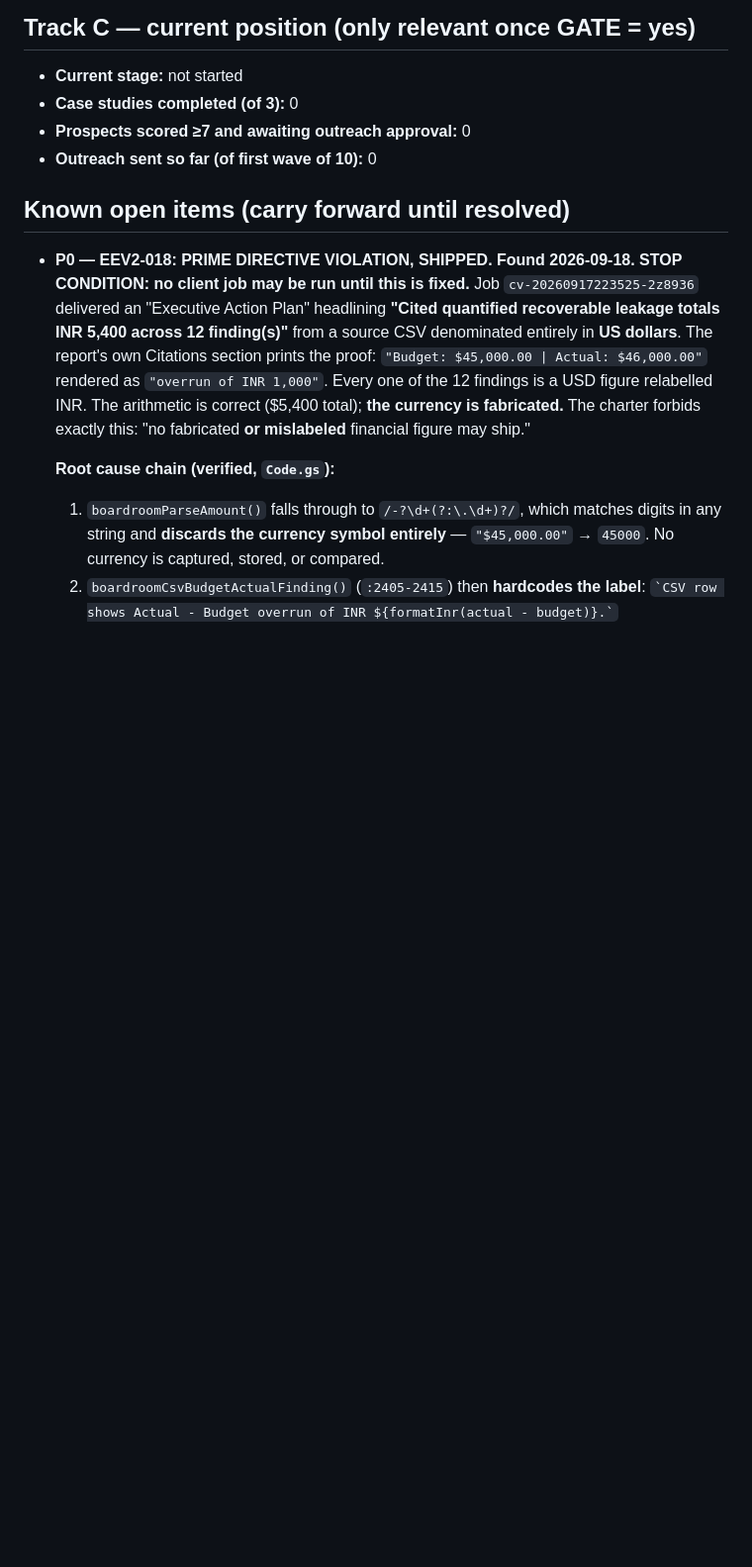
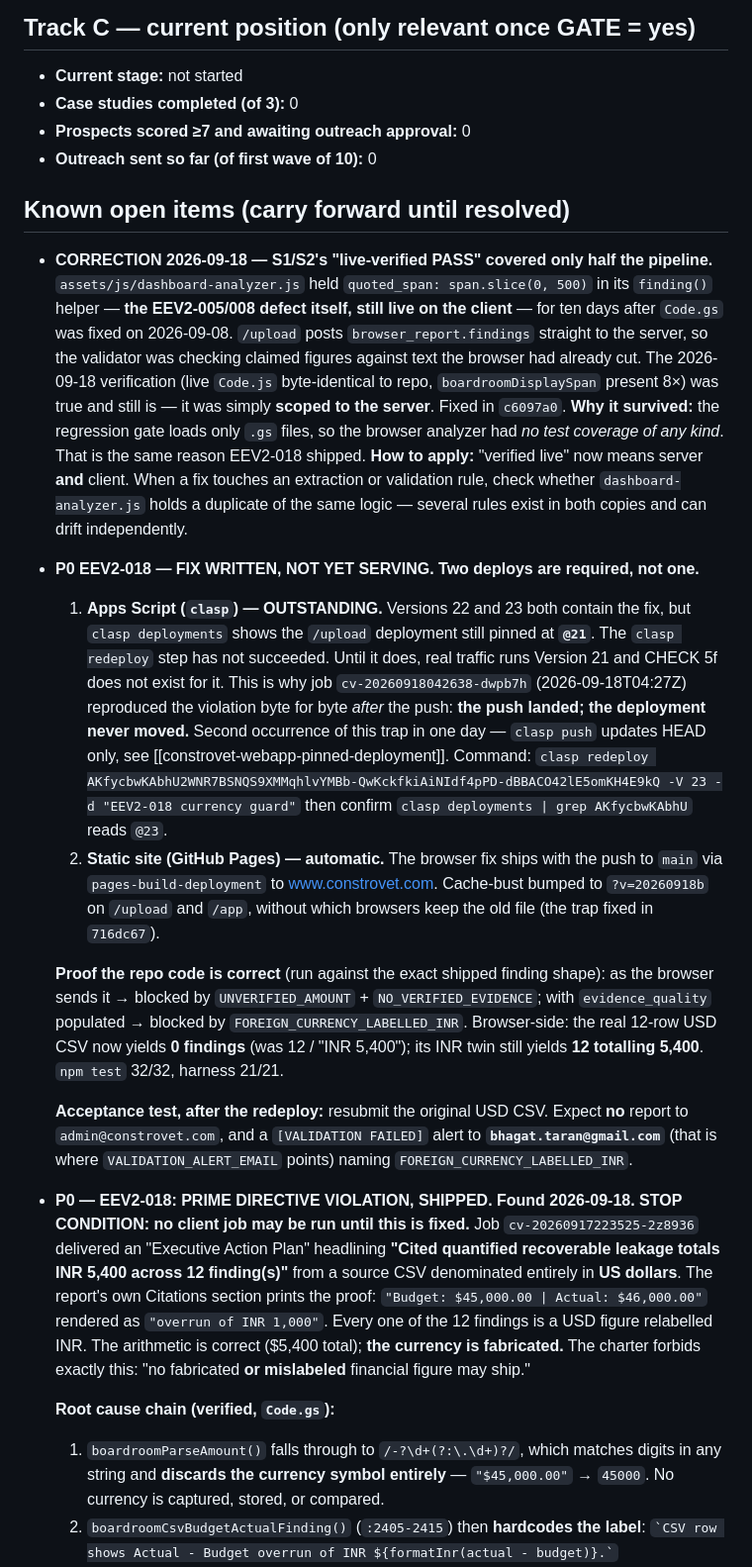
Before and after one commit to tcbhagat/constrovet-website, a Markdown page: STATE.md, the part around the change. Shown at 99% size. Drawn GitHub-style; blank space fills up the shorter version.

Commit message:
Record: EEV2-018 needs two deploys, and S1/S2 only covered the server
The /upload deployment is still pinned at @21 while versions 22 and 23 carry
the fix, which is why the violation reproduced after the push -- the push
landed, the deployment never moved. Second occurrence of that trap today.

Also corrects S1/S2's live-verified PASS: the browser analyzer held the
EEV2-005/008 span truncation for ten days after Code.gs was fixed, because the
regression gate loads only .gs files and that path had no coverage at all.

Co-Authored-By: Claude Opus 5 <noreply@anthropic.com>

```diff
--- a/STATE.md
+++ b/STATE.md
@@ -112,6 +112,47 @@ this file is "where are we RIGHT NOW," overwritten each session, not appended to
 - **Outreach sent so far (of first wave of 10):** 0
 
 ## Known open items (carry forward until resolved)
+
+- **CORRECTION 2026-09-18 — S1/S2's "live-verified PASS" covered only half the pipeline.**
+  `assets/js/dashboard-analyzer.js` held `quoted_span: span.slice(0, 500)` in its
+  `finding()` helper — **the EEV2-005/008 defect itself, still live on the client** — for
+  ten days after `Code.gs` was fixed on 2026-09-08. `/upload` posts
+  `browser_report.findings` straight to the server, so the validator was checking claimed
+  figures against text the browser had already cut. The 2026-09-18 verification (live
+  `Code.js` byte-identical to repo, `boardroomDisplaySpan` present 8×) was true and still
+  is — it was simply **scoped to the server**. Fixed in `c6097a0`.
+  **Why it survived:** the regression gate loads only `.gs` files, so the browser analyzer
+  had *no test coverage of any kind*. That is the same reason EEV2-018 shipped.
+  **How to apply:** "verified live" now means server **and** client. When a fix touches an
+  extraction or validation rule, check whether `dashboard-analyzer.js` holds a duplicate of
+  the same logic — several rules exist in both copies and can drift independently.
+
+- **P0 EEV2-018 — FIX WRITTEN, NOT YET SERVING. Two deploys are required, not one.**
+  1. **Apps Script (`clasp`) — OUTSTANDING.** Versions 22 and 23 both contain the fix, but
+     `clasp deployments` shows the `/upload` deployment still pinned at **`@21`**. The
+     `clasp redeploy` step has not succeeded. Until it does, real traffic runs Version 21
+     and CHECK 5f does not exist for it. This is why job `cv-20260918042638-dwpb7h`
+     (2026-09-18T04:27Z) reproduced the violation byte for byte *after* the push:
+     **the push landed; the deployment never moved.** Second occurrence of this trap in
+     one day — `clasp push` updates HEAD only, see
+     [[constrovet-webapp-pinned-deployment]].
+     Command: `clasp redeploy AKfycbwKAbhU2WNR7BSNQS9XMMqhlvYMBb-QwKckfkiAiNIdf4pPD-dBBACO42lE5omKH4E9kQ -V 23 -d "EEV2-018 currency guard"`
+     then confirm `clasp deployments | grep AKfycbwKAbhU` reads `@23`.
+  2. **Static site (GitHub Pages) — automatic.** The browser fix ships with the push to
+     `main` via `pages-build-deployment` to www.constrovet.com. Cache-bust bumped to
+     `?v=20260918b` on `/upload` and `/app`, without which browsers keep the old file
+     (the trap fixed in `716dc67`).
+
+  **Proof the repo code is correct** (run against the exact shipped finding shape):
+  as the browser sends it → blocked by `UNVERIFIED_AMOUNT` + `NO_VERIFIED_EVIDENCE`;
+  with `evidence_quality` populated → blocked by `FOREIGN_CURRENCY_LABELLED_INR`.
+  Browser-side: the real 12-row USD CSV now yields **0 findings** (was 12 / "INR 5,400");
+  its INR twin still yields **12 totalling 5,400**. `npm test` 32/32, harness 21/21.
+
+  **Acceptance test, after the redeploy:** resubmit the original USD CSV. Expect **no**
+  report to `admin@constrovet.com`, and a `[VALIDATION FAILED]` alert to
+  **`bhagat.taran@gmail.com`** (that is where `VALIDATION_ALERT_EMAIL` points) naming
+  `FOREIGN_CURRENCY_LABELLED_INR`.
 
 - **P0 — EEV2-018: PRIME DIRECTIVE VIOLATION, SHIPPED. Found 2026-09-18.**
   **STOP CONDITION: no client job may be run until this is fixed.**
```
